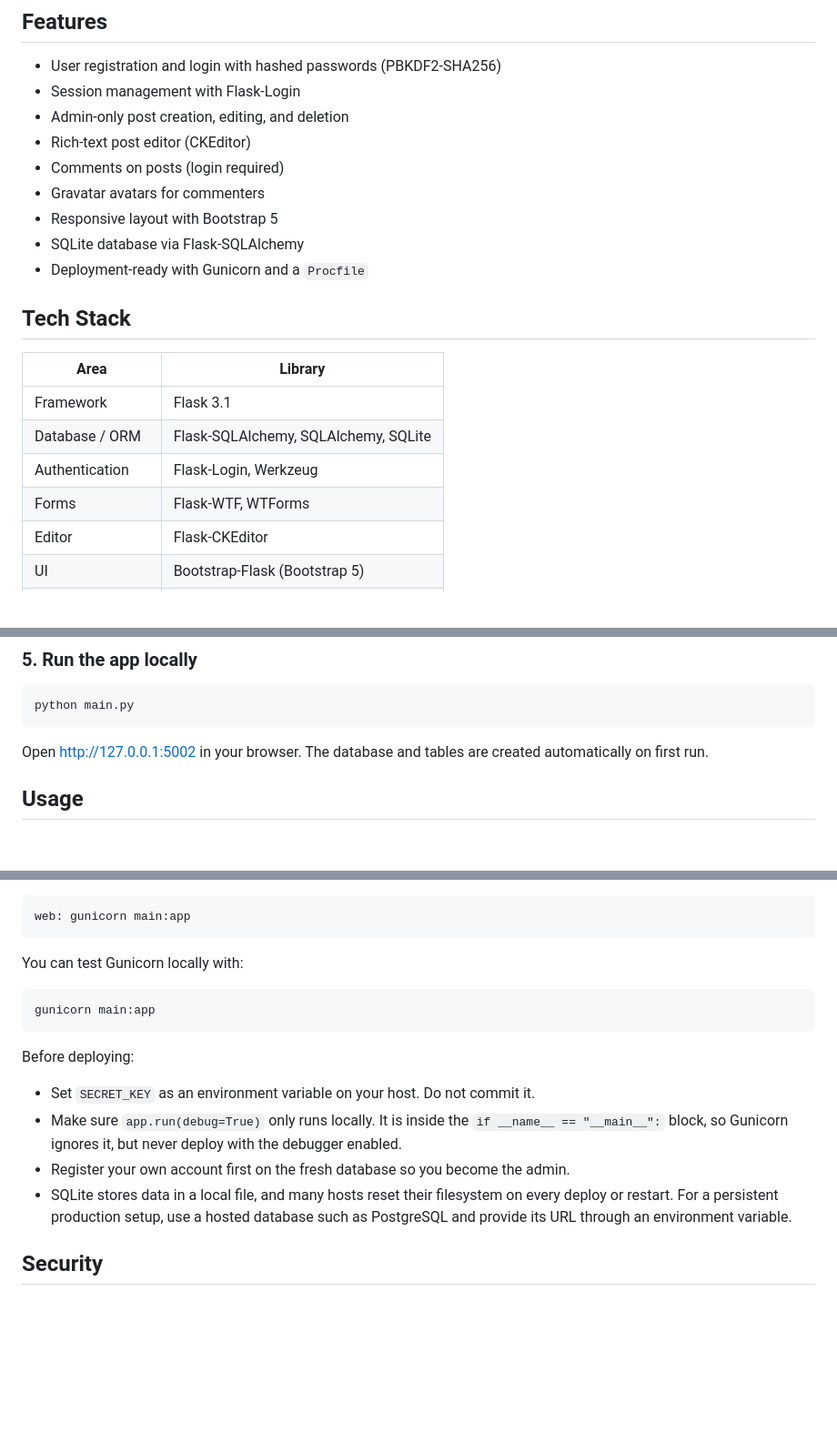
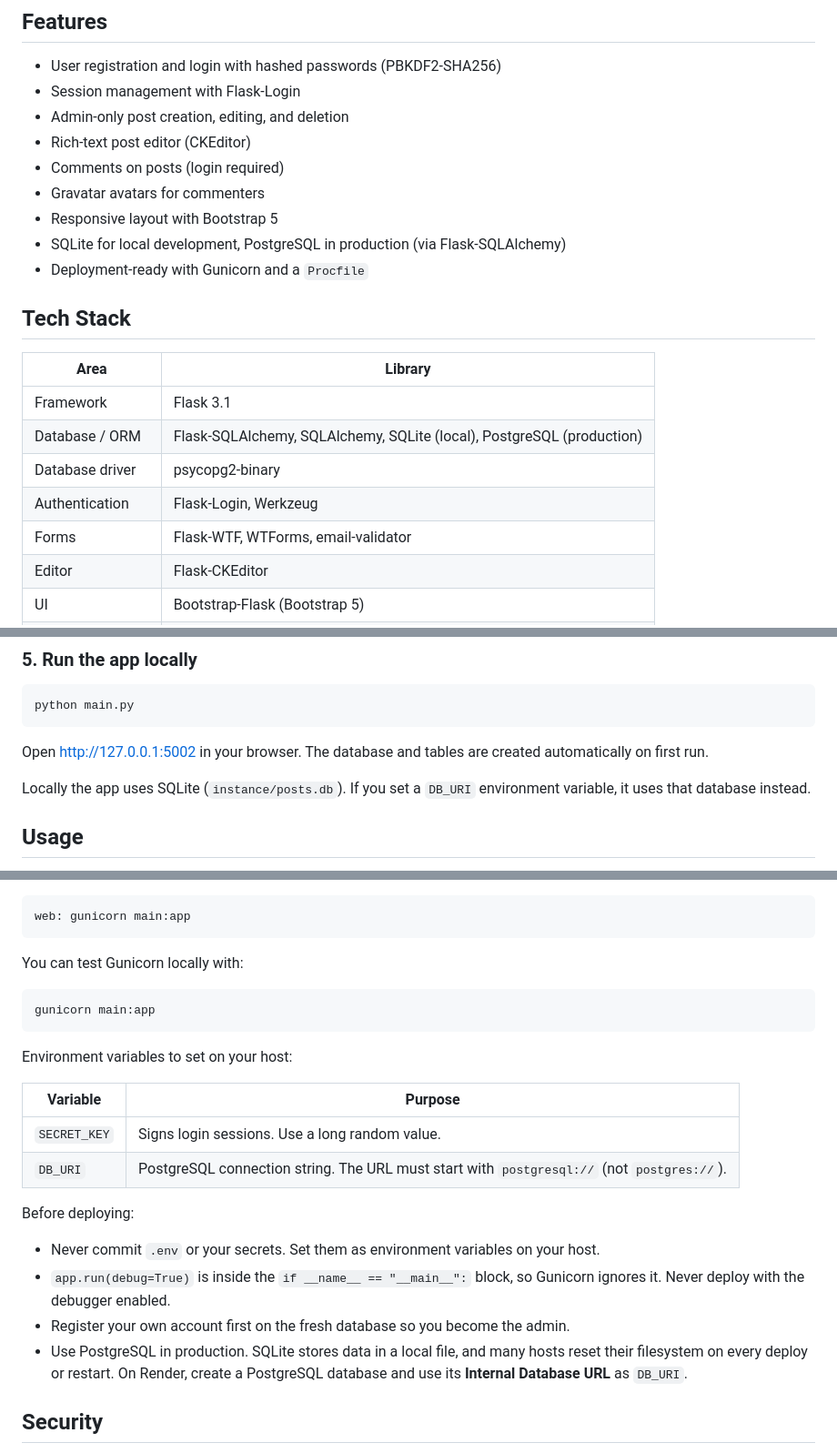
Before and after one commit to theyadavanshika/100-days-of-python, a Markdown page: Day-69/README.md, 3 parts joined by grey strips. Shown at 91% size. Rendered like a GitHub page; blank space fills up the shorter version.

Commit message:
Update README for PostgreSQL deployment

````diff
--- a/Day-69/README.md
+++ b/Day-69/README.md
@@ -13,7 +13,7 @@ A multi-user blog built with Flask. Visitors can read posts, register and log in
 - Comments on posts (login required)
 - Gravatar avatars for commenters
 - Responsive layout with Bootstrap 5
-- SQLite database via Flask-SQLAlchemy
+- SQLite for local development, PostgreSQL in production (via Flask-SQLAlchemy)
 - Deployment-ready with Gunicorn and a `Procfile`
 
 ## Tech Stack
@@ -21,9 +21,10 @@ A multi-user blog built with Flask. Visitors can read posts, register and log in
 | Area | Library |
 |------|---------|
 | Framework | Flask 3.1 |
-| Database / ORM | Flask-SQLAlchemy, SQLAlchemy, SQLite |
+| Database / ORM | Flask-SQLAlchemy, SQLAlchemy, SQLite (local), PostgreSQL (production) |
+| Database driver | psycopg2-binary |
 | Authentication | Flask-Login, Werkzeug |
-| Forms | Flask-WTF, WTForms |
+| Forms | Flask-WTF, WTForms, email-validator |
 | Editor | Flask-CKEditor |
 | UI | Bootstrap-Flask (Bootstrap 5) |
 | Config | python-dotenv |
@@ -99,6 +100,8 @@ python main.py
 
 Open [http://127.0.0.1:5002](http://127.0.0.1:5002) in your browser. The database and tables are created automatically on first run.
 
+Locally the app uses SQLite (`instance/posts.db`). If you set a `DB_URI` environment variable, it uses that database instead.
+
 ## Usage
 
 1. **Register the first account.** The first user created gets ID 1 and becomes the **admin**. Do this yourself before sharing the app with anyone.
@@ -140,12 +143,19 @@ You can test Gunicorn locally with:
 gunicorn main:app
 ```
 
+Environment variables to set on your host:
+
+| Variable | Purpose |
+|----------|---------|
+| `SECRET_KEY` | Signs login sessions. Use a long random value. |
+| `DB_URI` | PostgreSQL connection string. The URL must start with `postgresql://` (not `postgres://`). |
+
 Before deploying:
 
-- Set `SECRET_KEY` as an environment variable on your host. Do not commit it.
-- Make sure `app.run(debug=True)` only runs locally. It is inside the `if __name__ == "__main__":` block, so Gunicorn ignores it, but never deploy with the debugger enabled.
+- Never commit `.env` or your secrets. Set them as environment variables on your host.
+- `app.run(debug=True)` is inside the `if __name__ == "__main__":` block, so Gunicorn ignores it. Never deploy with the debugger enabled.
 - Register your own account first on the fresh database so you become the admin.
-- SQLite stores data in a local file, and many hosts reset their filesystem on every deploy or restart. For a persistent production setup, use a hosted database such as PostgreSQL and provide its URL through an environment variable.
+- Use PostgreSQL in production. SQLite stores data in a local file, and many hosts reset their filesystem on every deploy or restart. On Render, create a PostgreSQL database and use its **Internal Database URL** as `DB_URI`.
 
 ## Security
 
````
